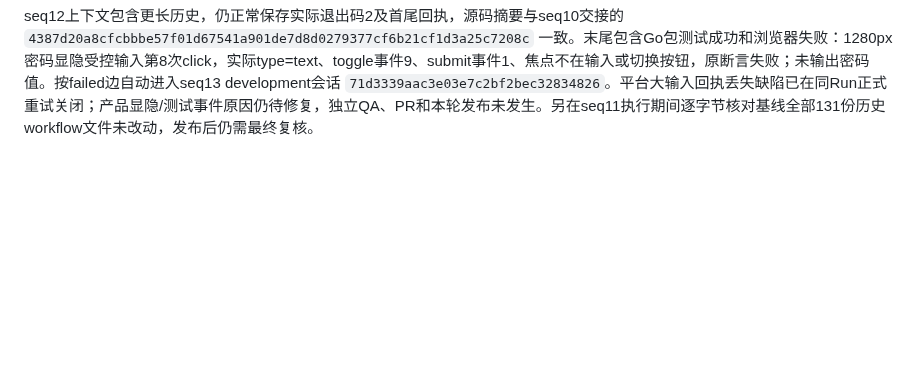
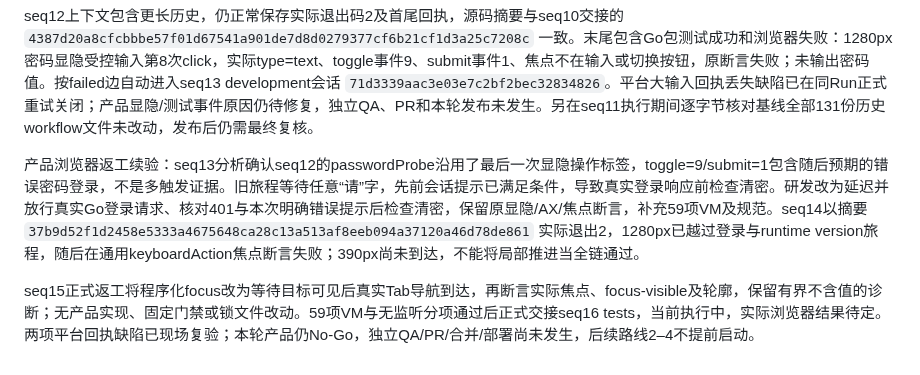
Before and after one commit to big91987/agent_platform, a Markdown page: docs/03-delivery/workflows-verification.md, the part around the change. Rendered like a GitHub page; blank space fills up the shorter version.

Commit message:
docs: track browser synchronization and keyboard rework evidence

```diff
--- a/docs/03-delivery/workflows-verification.md
+++ b/docs/03-delivery/workflows-verification.md
@@ -576,3 +576,7 @@ Run 在 seq 8 waiting 后经正式 stop 入口进入 stopped；确认没有执
 大输入缺陷现场复验通过：维护源 `6e87503408f727865feb729356b8d7de07ba1348` 已推送源Draft PR并构建，01:40 UTC开发实例升级健康，原manifest同步成功。停止快照对照确认原Run/冻结图/Connector/历史steps在返回前逐值不变。核对固定验证入口和锁文件未改、浏览器数据使用隔离临时目录后，通过正式return tests创建同Run seq12；seq11保留broken pipe并追加显式返回理由，不伪造成功或隐式重放。UI显示第12次测试与原错误/返回原因。
 
 seq12上下文包含更长历史，仍正常保存实际退出码2及首尾回执，源码摘要与seq10交接的 `4387d20a8cfcbbbe57f01d67541a901de7d8d0279377cf6b21cf1d3a25c7208c` 一致。末尾包含Go包测试成功和浏览器失败：1280px密码显隐受控输入第8次click，实际type=text、toggle事件9、submit事件1、焦点不在输入或切换按钮，原断言失败；未输出密码值。按failed边自动进入seq13 development会话 `71d3339aac3e03e7c2bf2bec32834826`。平台大输入回执丢失缺陷已在同Run正式重试关闭；产品显隐/测试事件原因仍待修复，独立QA、PR和本轮发布未发生。另在seq11执行期间逐字节核对基线全部131份历史workflow文件未改动，发布后仍需最终复核。
+
+产品浏览器返工续验：seq13分析确认seq12的passwordProbe沿用了最后一次显隐操作标签，toggle=9/submit=1包含随后预期的错误密码登录，不是多触发证据。旧旅程等待任意“请”字，先前会话提示已满足条件，导致真实登录响应前检查清密。研发改为延迟并放行真实Go登录请求、核对401与本次明确错误提示后检查清密，保留原显隐/AX/焦点断言，补充59项VM及规范。seq14以摘要 `37b9d52f1d2458e5333a4675648ca28c13a513af8eeb094a37120a46d78de861` 实际退出2，1280px已越过登录与runtime version旅程，随后在通用keyboardAction焦点断言失败；390px尚未到达，不能将局部推进当全链通过。
+
+seq15正式返工将程序化focus改为等待目标可见后真实Tab导航到达，再断言实际焦点、focus-visible及轮廓，保留有界不含值的诊断；无产品实现、固定门禁或锁文件改动。59项VM与无监听分项通过后正式交接seq16 tests，当前执行中，实际浏览器结果待定。两项平台回执缺陷已现场复验；本轮产品仍No-Go，独立QA/PR/合并/部署尚未发生，后续路线2–4不提前启动。
```
